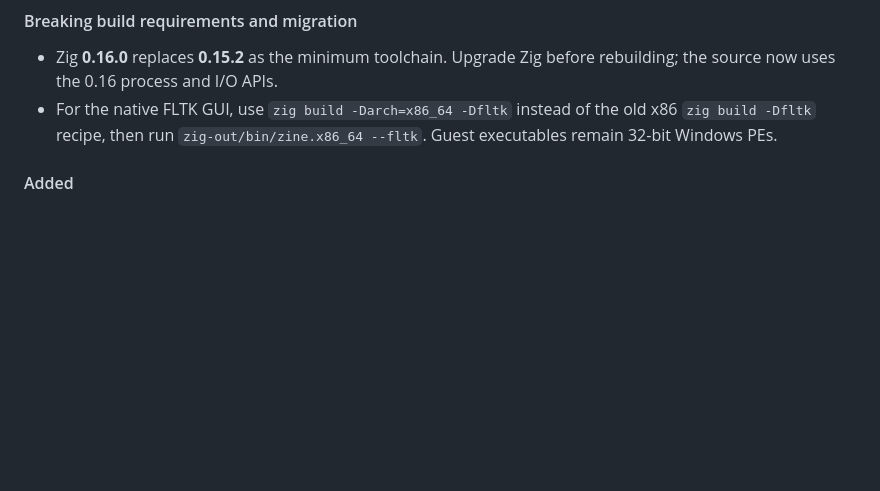
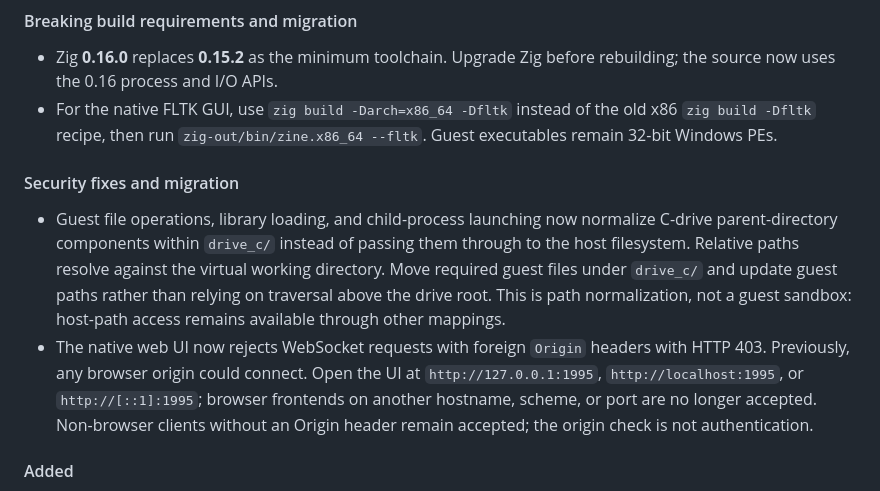
Before and after one commit to maci0/zine, a Markdown page: README.md, the part around the change. GitHub-like rendering; blank space fills up the shorter version.

Commit message:
docs: add missing security upgrade notes

```diff
--- a/README.md
+++ b/README.md
@@ -33,6 +33,22 @@ reproducing a build; `--version` alone does not distinguish post-milestone chang
 - For the native FLTK GUI, use `zig build -Darch=x86_64 -Dfltk` instead of the
   old x86 `zig build -Dfltk` recipe, then run `zig-out/bin/zine.x86_64 --fltk`.
   Guest executables remain 32-bit Windows PEs.
+
+#### Security fixes and migration
+
+- Guest file operations, library loading, and child-process launching now
+  normalize C-drive parent-directory components within `drive_c/` instead of
+  passing them through to the host filesystem. Relative paths resolve against
+  the virtual working directory. Move required guest files under `drive_c/`
+  and update guest paths rather than relying on traversal above the drive root.
+  This is path normalization, not a guest sandbox: host-path access remains
+  available through other mappings.
+- The native web UI now rejects WebSocket requests with foreign `Origin`
+  headers with HTTP 403. Previously, any browser origin could connect. Open
+  the UI at `http://127.0.0.1:1995`, `http://localhost:1995`, or
+  `http://[::1]:1995`; browser frontends on another hostname, scheme, or port
+  are no longer accepted. Non-browser clients without an Origin header remain
+  accepted; the origin check is not authentication.
 
 #### Added
 
```
